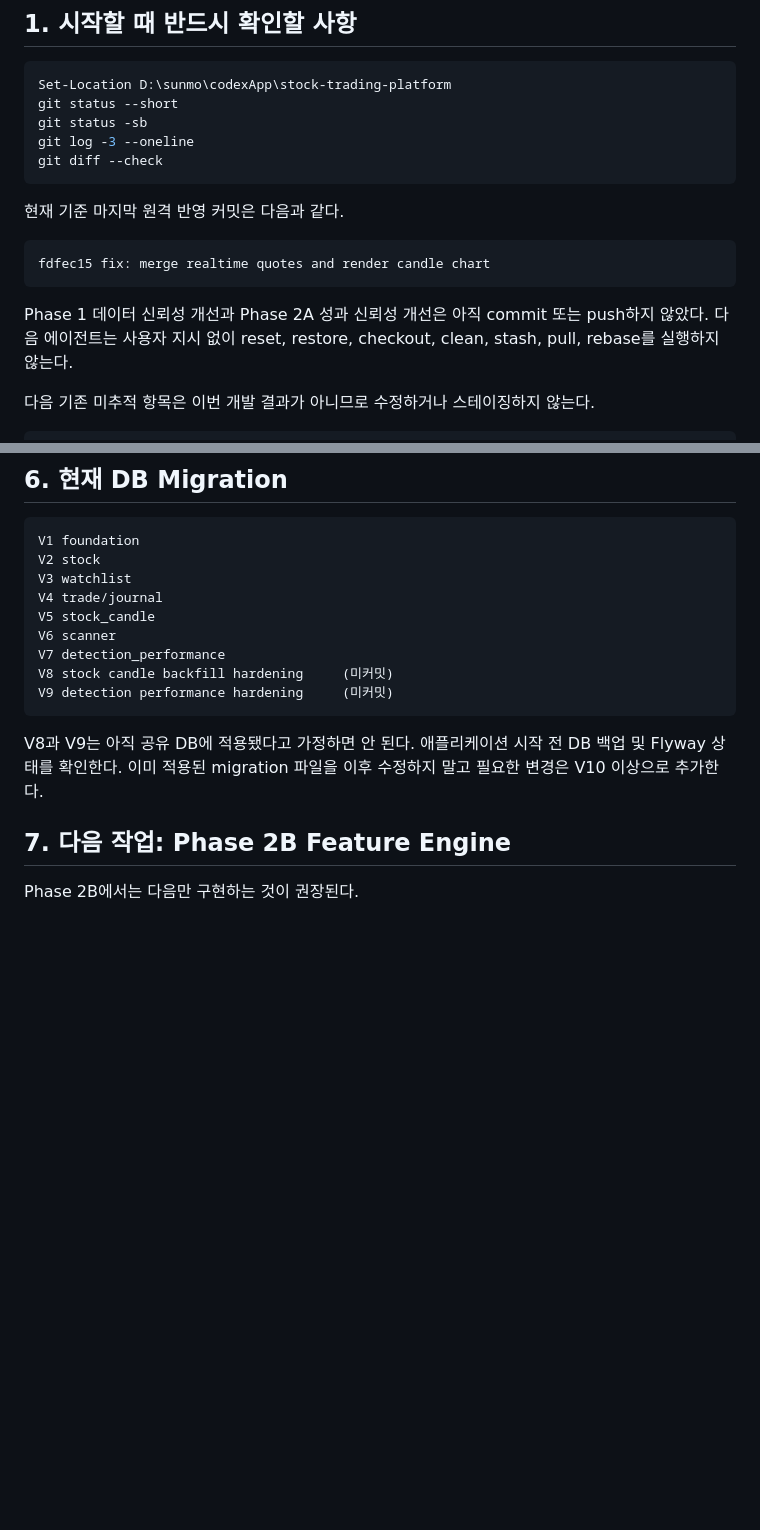
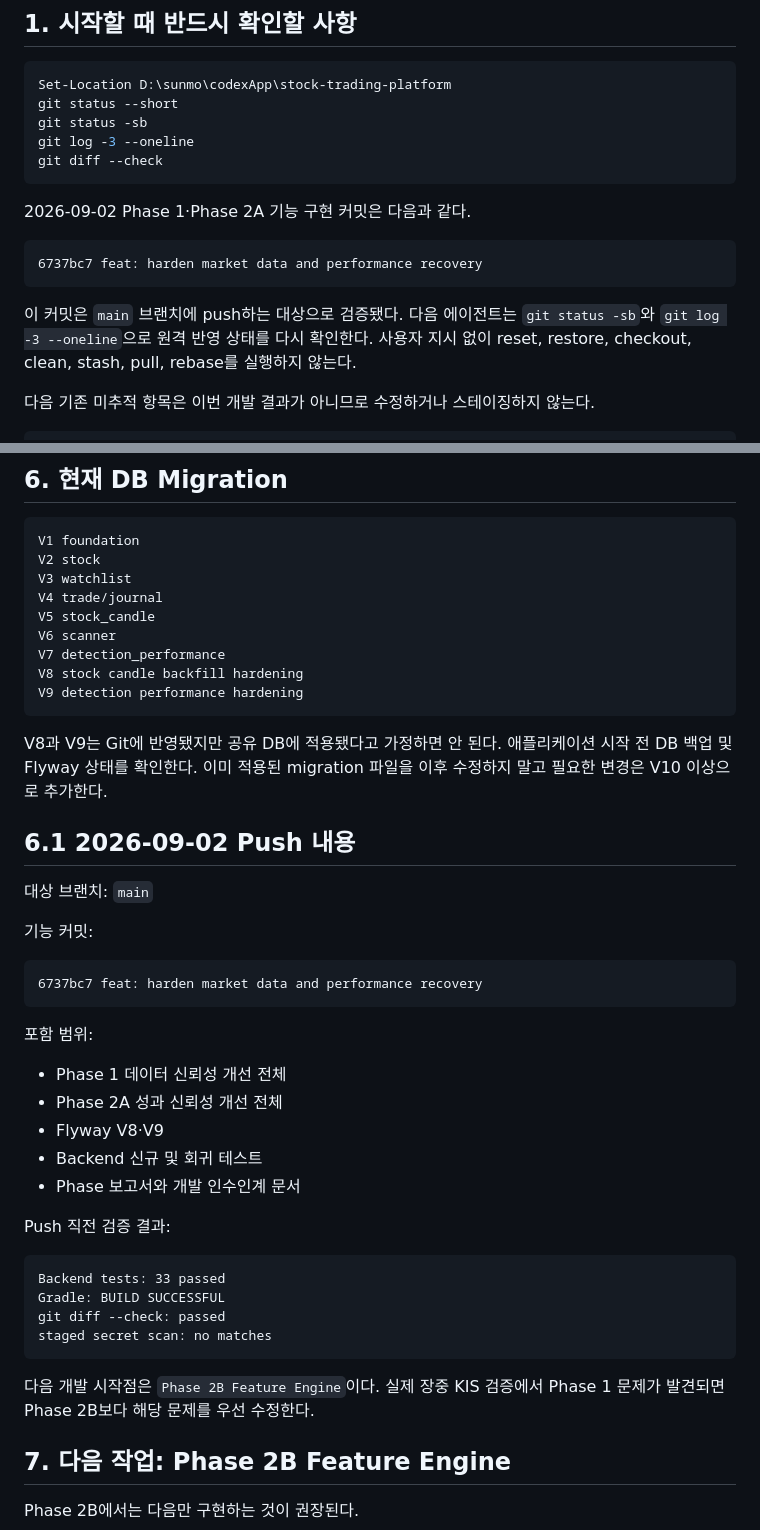
Before and after one commit to paledinly/stock-trading-platform, a Markdown page: docs/DEVELOPMENT_HANDOFF.md, 2 parts joined by grey strips. Rendered like a GitHub page; blank space fills up the shorter version.

Commit message:
docs: record phase handoff and push state

````diff
--- a/docs/DEVELOPMENT_HANDOFF.md
+++ b/docs/DEVELOPMENT_HANDOFF.md
@@ -19,13 +19,13 @@ git log -3 --oneline
 git diff --check
 ```
 
-현재 기준 마지막 원격 반영 커밋은 다음과 같다.
+2026-09-02 Phase 1·Phase 2A 기능 구현 커밋은 다음과 같다.
 
 ```text
-fdfec15 fix: merge realtime quotes and render candle chart
+6737bc7 feat: harden market data and performance recovery
 ```
 
-Phase 1 데이터 신뢰성 개선과 Phase 2A 성과 신뢰성 개선은 아직 commit 또는 push하지 않았다. 다음 에이전트는 사용자 지시 없이 reset, restore, checkout, clean, stash, pull, rebase를 실행하지 않는다.
+이 커밋은 `main` 브랜치에 push하는 대상으로 검증됐다. 다음 에이전트는 `git status -sb`와 `git log -3 --oneline`으로 원격 반영 상태를 다시 확인한다. 사용자 지시 없이 reset, restore, checkout, clean, stash, pull, rebase를 실행하지 않는다.
 
 다음 기존 미추적 항목은 이번 개발 결과가 아니므로 수정하거나 스테이징하지 않는다.
 
@@ -169,11 +169,40 @@ V4 trade/journal
 V5 stock_candle
 V6 scanner
 V7 detection_performance
-V8 stock candle backfill hardening     (미커밋)
-V9 detection performance hardening     (미커밋)
+V8 stock candle backfill hardening
+V9 detection performance hardening
 ```
 
-V8과 V9는 아직 공유 DB에 적용됐다고 가정하면 안 된다. 애플리케이션 시작 전 DB 백업 및 Flyway 상태를 확인한다. 이미 적용된 migration 파일을 이후 수정하지 말고 필요한 변경은 V10 이상으로 추가한다.
+V8과 V9는 Git에 반영됐지만 공유 DB에 적용됐다고 가정하면 안 된다. 애플리케이션 시작 전 DB 백업 및 Flyway 상태를 확인한다. 이미 적용된 migration 파일을 이후 수정하지 말고 필요한 변경은 V10 이상으로 추가한다.
+
+## 6.1 2026-09-02 Push 내용
+
+대상 브랜치: `main`
+
+기능 커밋:
+
+```text
+6737bc7 feat: harden market data and performance recovery
+```
+
+포함 범위:
+
+- Phase 1 데이터 신뢰성 개선 전체
+- Phase 2A 성과 신뢰성 개선 전체
+- Flyway V8·V9
+- Backend 신규 및 회귀 테스트
+- Phase 보고서와 개발 인수인계 문서
+
+Push 직전 검증 결과:
+
+```text
+Backend tests: 33 passed
+Gradle: BUILD SUCCESSFUL
+git diff --check: passed
+staged secret scan: no matches
+```
+
+다음 개발 시작점은 `Phase 2B Feature Engine`이다. 실제 장중 KIS 검증에서 Phase 1 문제가 발견되면 Phase 2B보다 해당 문제를 우선 수정한다.
 
 ## 7. 다음 작업: Phase 2B Feature Engine
 
````
Also changed, not shown: docs/GIT_HANDOFF.md (+10 -0 lines).
